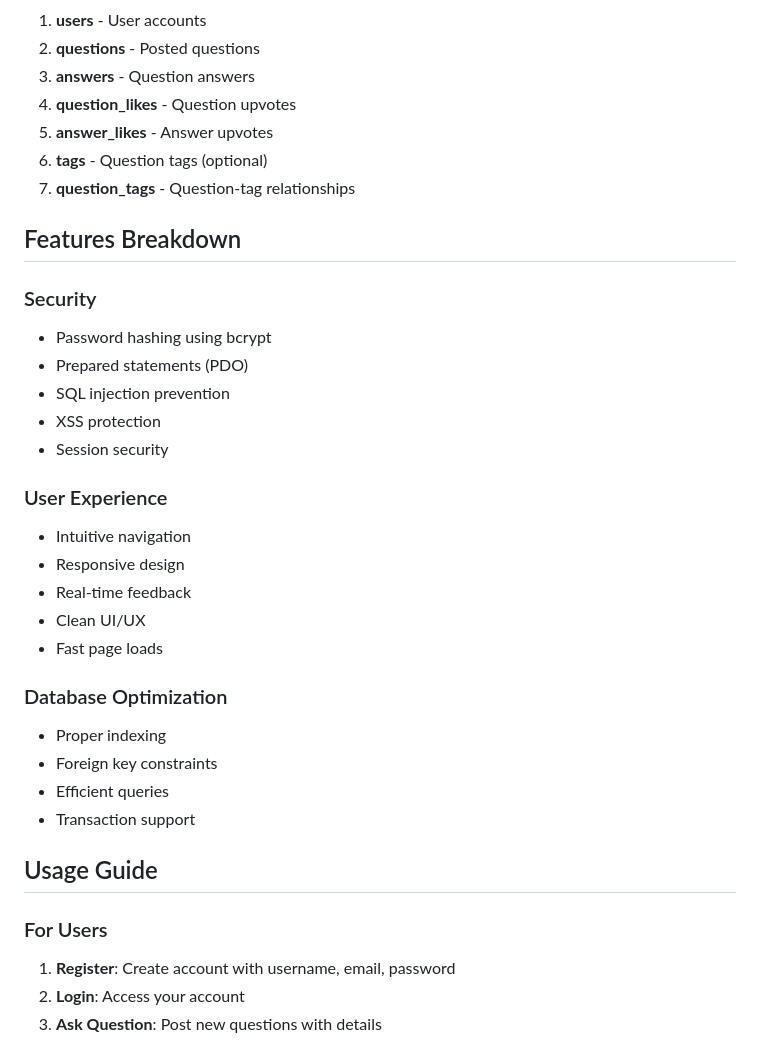
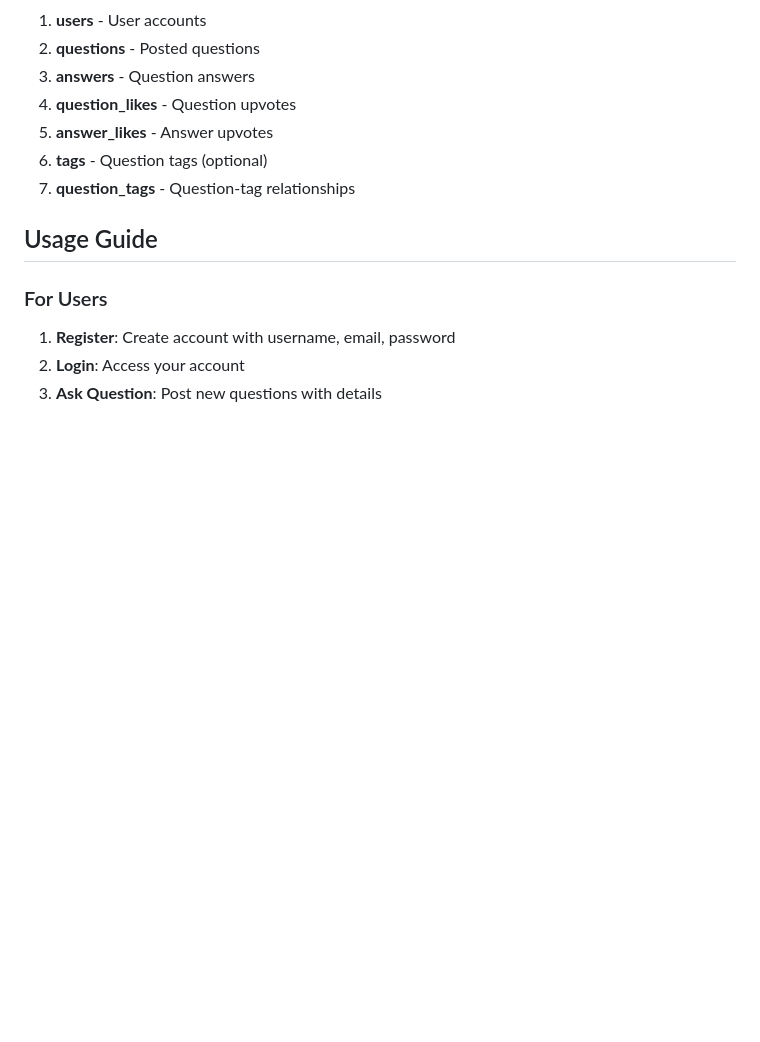
Before and after one commit to HarshadaPatilS/Question-Answer-Platform, a Markdown page: README.md, the part around one of its changes. Rendered like a GitHub page; blank space fills up the shorter version.

```diff
--- a/README.md
+++ b/README.md
@@ -130,28 +130,6 @@ qa-platform/
 6. **tags** - Question tags (optional)
 7. **question_tags** - Question-tag relationships
 
-## Features Breakdown
-
-### Security
-- Password hashing using bcrypt
-- Prepared statements (PDO)
-- SQL injection prevention
-- XSS protection
-- Session security
-
-### User Experience
-- Intuitive navigation
-- Responsive design
-- Real-time feedback
-- Clean UI/UX
-- Fast page loads
-
-### Database Optimization
-- Proper indexing
-- Foreign key constraints
-- Efficient queries
-- Transaction support
-
 ## Usage Guide
 
 ### For Users
```
Also changed, not shown: other parts of README.md (+0 -56 lines).
